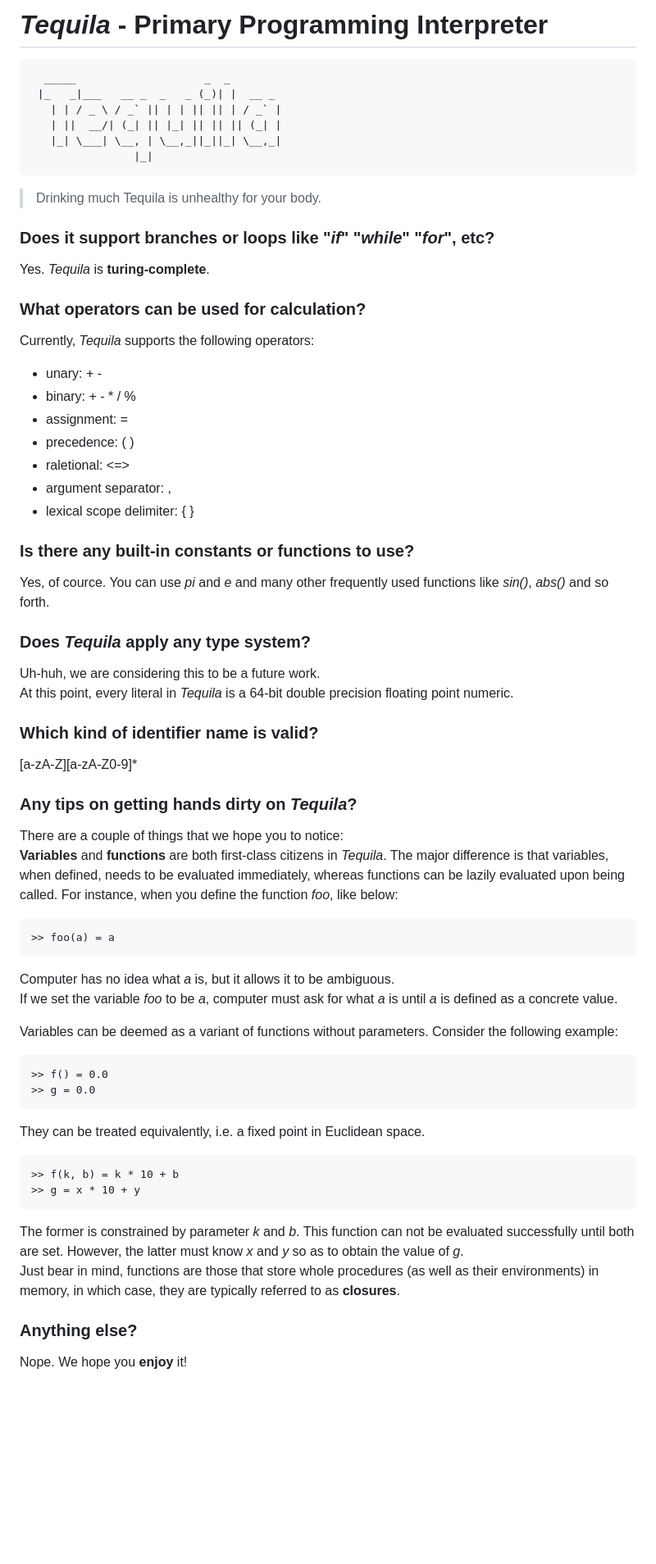
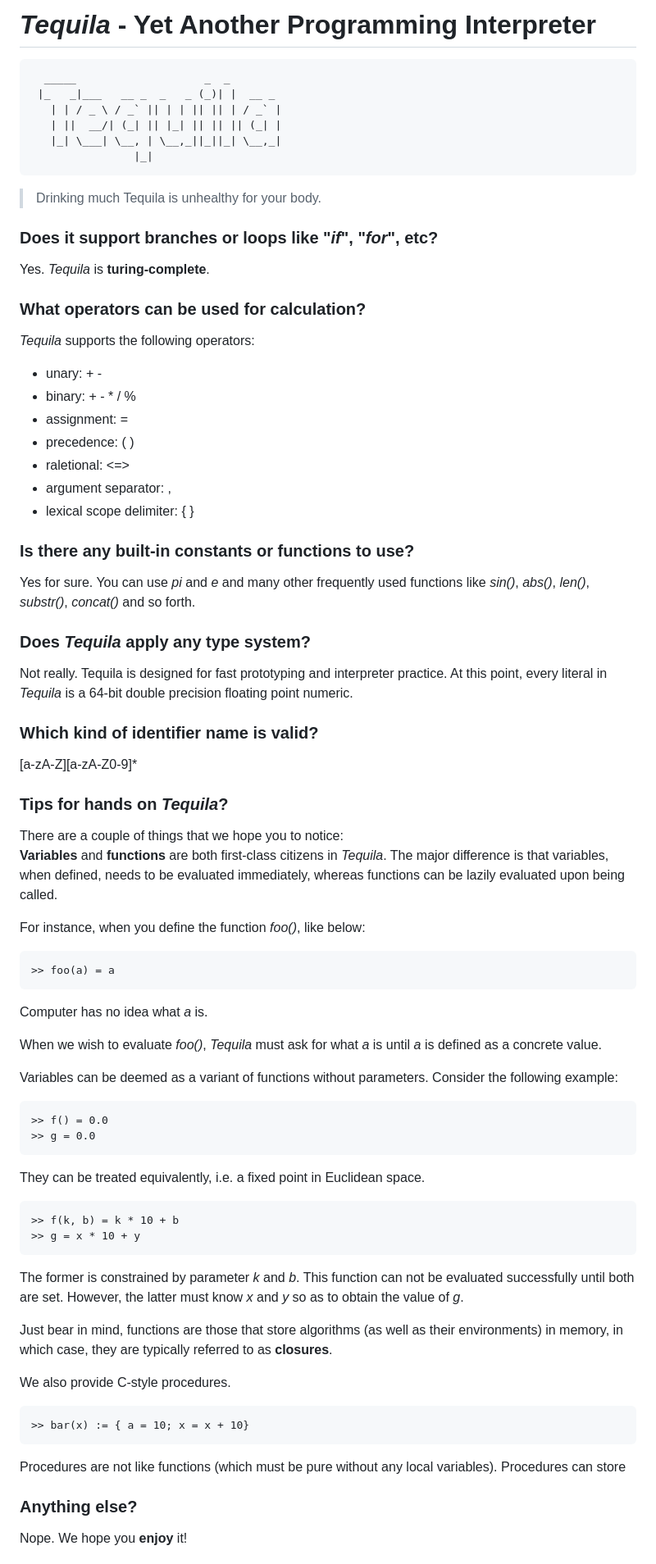
Before and after one commit to Maxul/Yogurt, a Markdown page: README.md, the part around one of its changes. Shown at 82% size. Drawn GitHub-style; blank space fills up the shorter version.

````diff
--- a/README.md
+++ b/README.md
@@ -1,4 +1,4 @@
-# *Tequila* - Primary Programming Interpreter
+# *Tequila* - Yet Another Programming Interpreter
 ```
   _____                    _  _
  |_   _|___   __ _  _   _ (_)| |  __ _
@@ -9,13 +9,13 @@
 ```
 > Drinking much Tequila is unhealthy for your body.
 
-### Does it support branches or loops like "*if*" "*while*" "*for*", etc?
+### Does it support branches or loops like "*if*", "*for*", etc?
 
 Yes. *Tequila* is **turing-complete**.
 
 ### What operators can be used for calculation?
 
-Currently, *Tequila* supports the following operators:
+*Tequila* supports the following operators:
 - unary: + -
 - binary: + - * / %
 - assignment: =
@@ -26,28 +26,29 @@ Currently, *Tequila* supports the following operators:
 
 ### Is there any built-in constants or functions to use?
 
-Yes, of cource. You can use *pi* and *e* and many other frequently used functions like *sin()*, *abs()* and so forth.
+Yes for sure. You can use *pi* and *e* and many other frequently used functions like *sin()*, *abs()*, *len()*, *substr()*, *concat()* and so forth.
 
 ### Does *Tequila* apply any type system?
 
-Uh-huh, we are considering this to be a future work.
+Not really. Tequila is designed for fast prototyping and interpreter practice.
 At this point, every literal in *Tequila* is a 64-bit double precision floating point numeric.
 
 ### Which kind of identifier name is valid?
 
 [a-zA-Z][a-zA-Z0-9]\*
 
-### Any tips on getting hands dirty on *Tequila*?
+### Tips for hands on *Tequila*?
 
 There are a couple of things that we hope you to notice:
 **Variables** and **functions** are both first-class citizens in *Tequila*. The major difference is that variables, when defined, needs to be evaluated immediately, whereas functions can be lazily evaluated upon being called.
-For instance, when you define the function *foo*, like below:
+
+For instance, when you define the function *foo()*, like below:
 ```
 >> foo(a) = a
 ```
+Computer has no idea what *a* is.
 
-Computer has no idea what *a* is, but it allows it to be ambiguous.
-If we set the variable *foo* to be *a*, computer must ask for what *a* is until *a* is defined as a concrete value.
+When we wish to evaluate *foo()*, *Tequila* must ask for what *a* is until *a* is defined as a concrete value.
 
 Variables can be deemed as a variant of functions without parameters. Consider the following example:
 ```
@@ -60,9 +61,15 @@ They can be treated equivalently, i.e. a fixed point in Euclidean space.
 >> f(k, b) = k * 10 + b
 >> g = x * 10 + y
 ```
+The former is constrained by parameter *k* and *b*. This function can not be evaluated successfully until both are set. However, the latter must know *x* and *y* so as to obtain the value of *g*.
 
-The former is constrained by parameter *k* and *b*. This function can not be evaluated successfully until both are set. However, the latter must know *x* and *y* so as to obtain the value of *g*.
-Just bear in mind, functions are those that store whole procedures (as well as their environments) in memory, in which case, they are typically referred to as **closures**.
+Just bear in mind, functions are those that store algorithms (as well as their environments) in memory, in which case, they are typically referred to as **closures**.
+
+We also provide C-style procedures.
+```
+>> bar(x) := { a = 10; x = x + 10}
+```
+Procedures are not like functions (which must be pure without any local variables). Procedures can store
 
 ### Anything else?
 Nope. We hope you **enjoy** it!
````
Also changed, not shown: other parts of README.md (+33 -22 lines).
